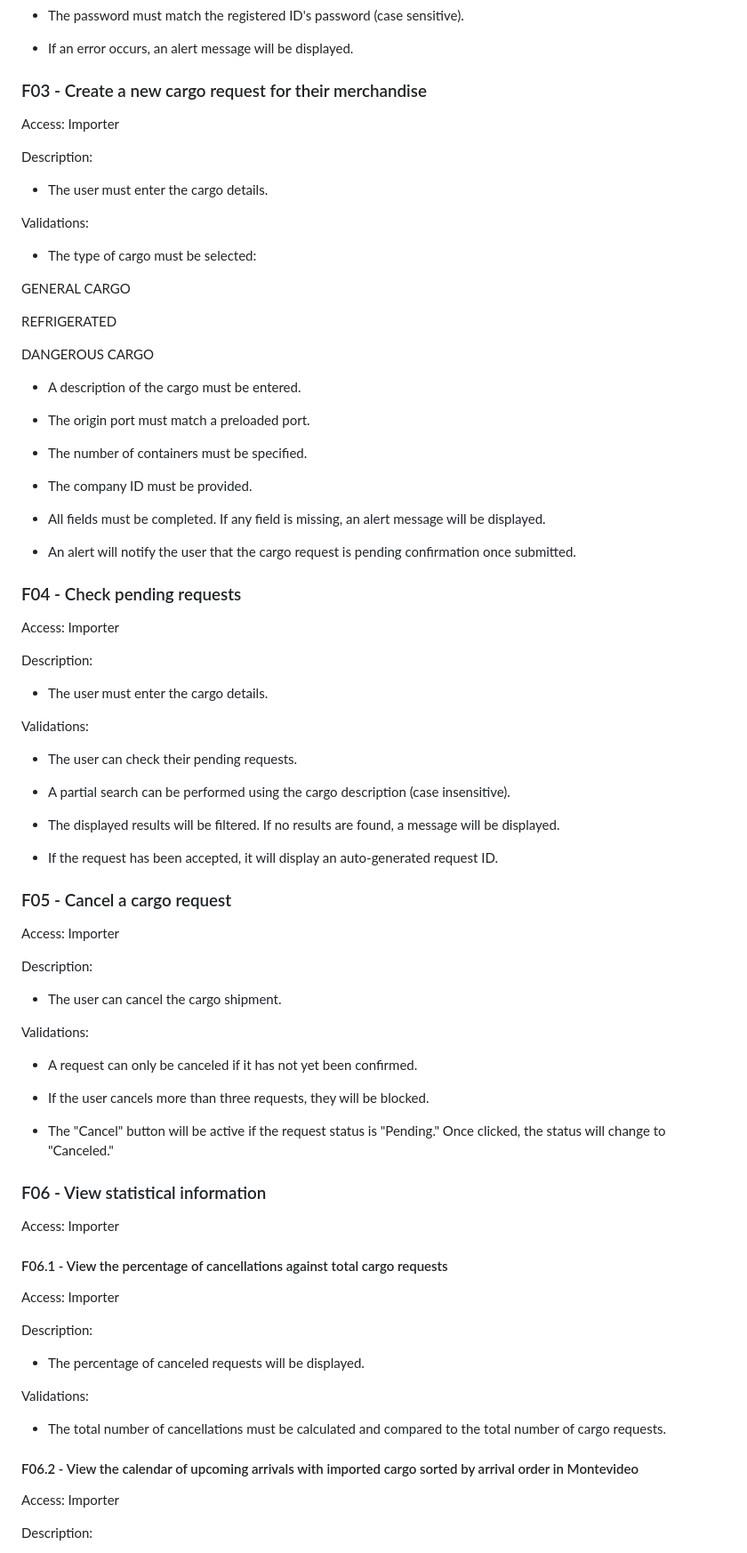
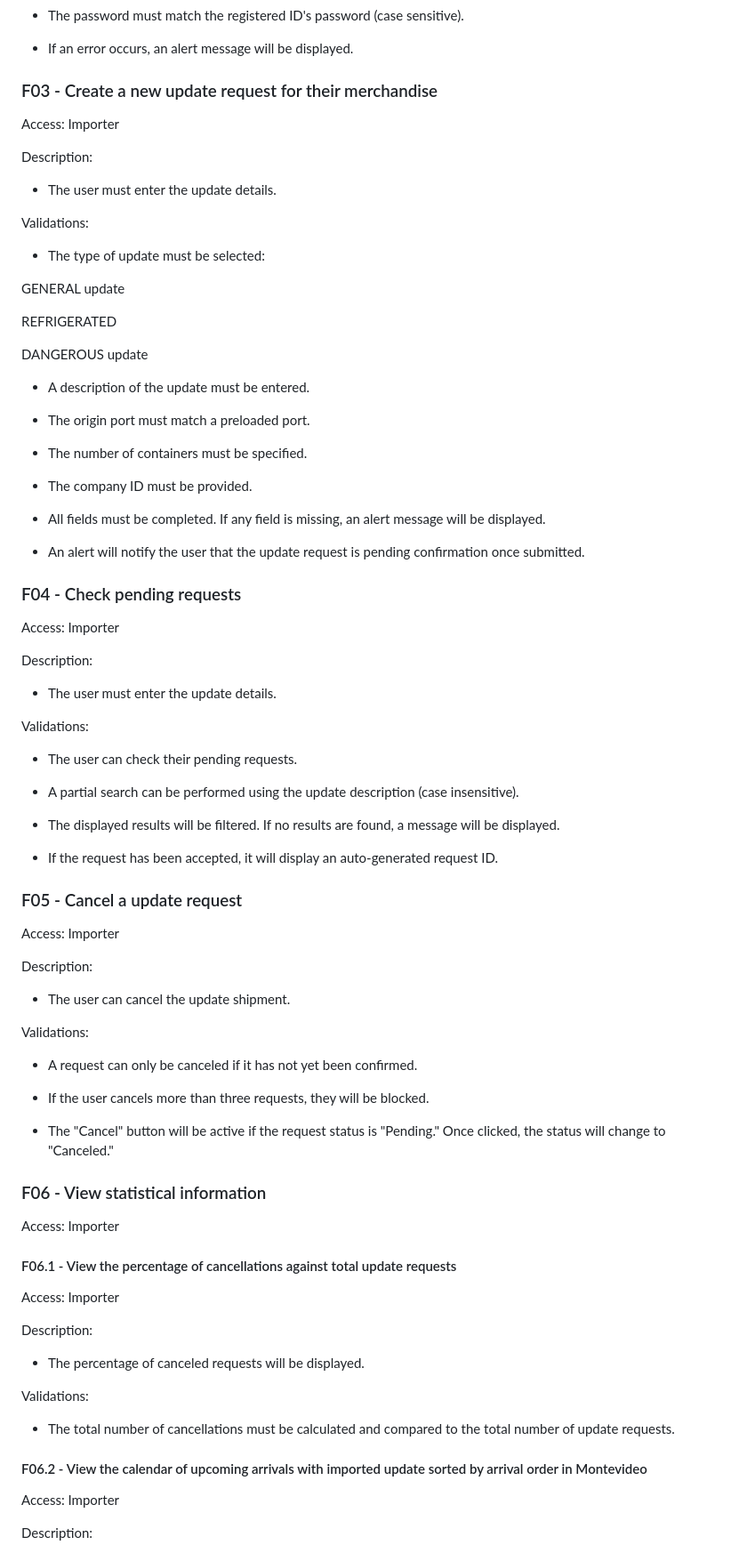
Before and after one commit to felipeSanz22/import-cargo-management, a Markdown page: Documentation.md, the part around one of its changes. Shown at 89% size. Rendered like a GitHub page.

```diff
--- a/Documentation.md
+++ b/Documentation.md
@@ -56,23 +56,23 @@
 
  - If an error occurs, an alert message will be displayed.
 
- ### F03 - Create a new cargo request for their merchandise
+ ### F03 - Create a new update request for their merchandise
  Access: Importer
 
  Description:
- - The user must enter the cargo details.
+ - The user must enter the update details.
 
  Validations:
 
- - The type of cargo must be selected:
+ - The type of update must be selected:
 
- GENERAL CARGO
+ GENERAL update
 
  REFRIGERATED
 
- DANGEROUS CARGO
+ DANGEROUS update
 
- - A description of the cargo must be entered.
+ - A description of the update must be entered.
 
  - The origin port must match a preloaded port.
 
@@ -82,31 +82,31 @@
 
  - All fields must be completed. If any field is missing, an alert message will be displayed.
 
- - An alert will notify the user that the cargo request is pending confirmation once submitted.
+ - An alert will notify the user that the update request is pending confirmation once submitted.
 
  ### F04 - Check pending requests
  Access: Importer
 
  Description:
 
- - The user must enter the cargo details.
+ - The user must enter the update details.
 
  Validations:
 
  - The user can check their pending requests.
 
- - A partial search can be performed using the cargo description (case insensitive).
+ - A partial search can be performed using the update description (case insensitive).
 
  - The displayed results will be filtered. If no results are found, a message will be displayed.
 
  - If the request has been accepted, it will display an auto-generated request ID.
 
- ### F05 - Cancel a cargo request
+ ### F05 - Cancel a update request
  Access: Importer
 
  Description:
 
- - The user can cancel the cargo shipment.
+ - The user can cancel the update shipment.
 
  Validations:
 
@@ -119,7 +119,7 @@
  ### F06 - View statistical information
  Access: Importer
 
- #### F06.1 - View the percentage of cancellations against total cargo requests
+ #### F06.1 - View the percentage of cancellations against total update requests
  Access: Importer
 
  Description:
@@ -128,9 +128,9 @@
 
  Validations:
 
- - The total number of cancellations must be calculated and compared to the total number of cargo requests.
+ - The total number of cancellations must be calculated and compared to the total number of update requests.
 
- #### F06.2 - View the calendar of upcoming arrivals with imported cargo sorted by arrival order in Montevideo
+ #### F06.2 - View the calendar of upcoming arrivals with imported update sorted by arrival order in Montevideo
  Access: Importer
 
  Description:
```
Also changed, not shown: other parts of Documentation.md (+37 -37 lines).
